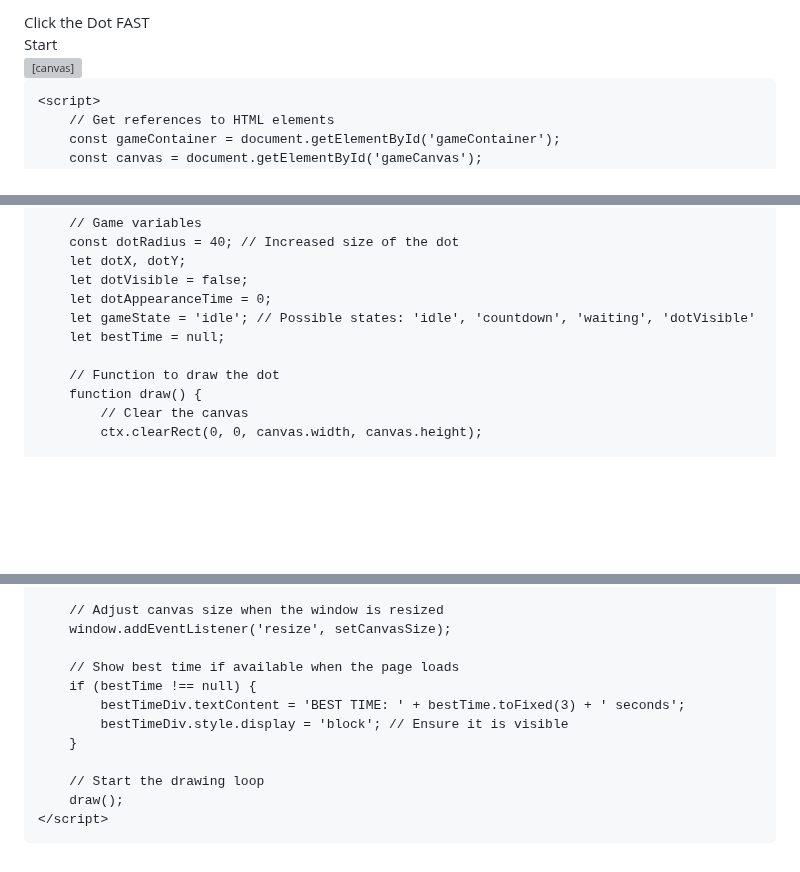
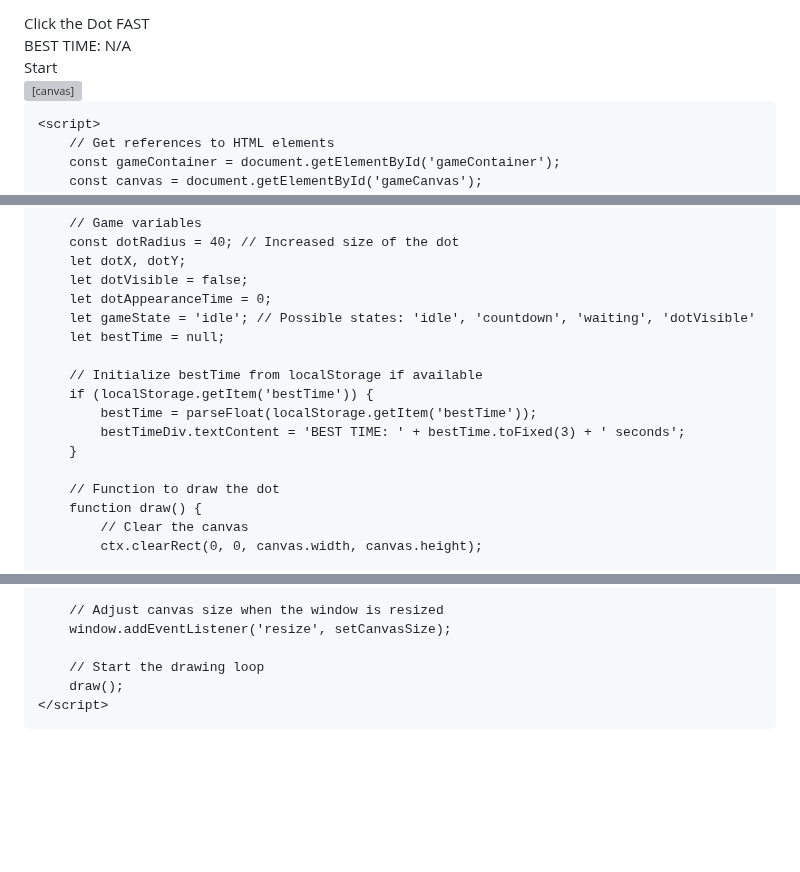
Before and after one commit to BagelFan820/BagelFan820.github.io, a Markdown page: README.md, 3 parts joined by grey strips. Drawn GitHub-style; blank space fills up the shorter version; grey boxes are pictures that could not be loaded.

```diff
--- a/README.md
+++ b/README.md
@@ -1,7 +1,7 @@
 <!DOCTYPE html>
 <html>
 <head>
-    <title>Click the Dot FAST!</title>
+    <title>Click the Dot FAST!!</title>
     <meta name="viewport" content="width=device-width, initial-scale=1.0">
     <style>
         body {
@@ -67,7 +67,7 @@
 </head>
 <body>
     <div id="title">Click the Dot FAST</div>
-    <div id="bestTime"></div>
+    <div id="bestTime">BEST TIME: N/A</div>
     <div id="gameContainer">
         <button id="startButton">Start</button>
         <div id="message"></div>
@@ -97,6 +97,12 @@
         let dotAppearanceTime = 0;
         let gameState = 'idle'; // Possible states: 'idle', 'countdown', 'waiting', 'dotVisible'
         let bestTime = null;
+
+        // Initialize bestTime from localStorage if available
+        if (localStorage.getItem('bestTime')) {
+            bestTime = parseFloat(localStorage.getItem('bestTime'));
+            bestTimeDiv.textContent = 'BEST TIME: ' + bestTime.toFixed(3) + ' seconds';
+        }
 
         // Function to draw the dot
         function draw() {
@@ -232,12 +241,6 @@
         // Adjust canvas size when the window is resized
         window.addEventListener('resize', setCanvasSize);
 
-        // Show best time if available when the page loads
-        if (bestTime !== null) {
-            bestTimeDiv.textContent = 'BEST TIME: ' + bestTime.toFixed(3) + ' seconds';
-            bestTimeDiv.style.display = 'block'; // Ensure it is visible
-        }
-
         // Start the drawing loop
         draw();
     </script>
```
Also changed, not shown: other parts of README.md (+3 -0 lines).
